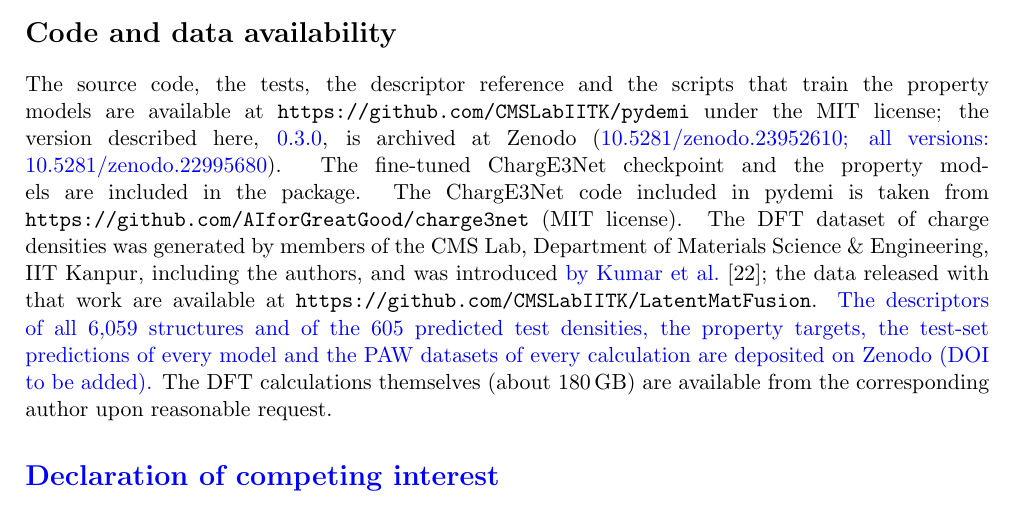
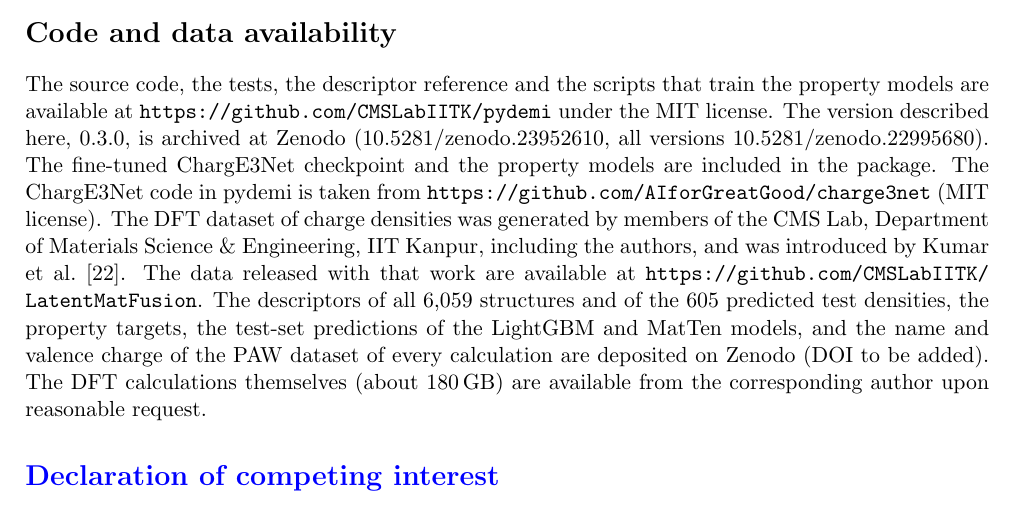
Before and after one commit to shubhamkmaurya03/pydemi-paper, a LaTeX paper (main_article.tex, which reads main.tex): part of page 15 of 19, cut so that both start at the same text. Compiled offline with pdfLaTeX.

Commit message:
Code and data availability: deposit contents stated exactly, MatTen predictions, no colon; in black
Co-Authored-By: Claude Opus 5.5 <noreply@anthropic.com>

```diff
--- a/main.tex
+++ b/main.tex
@@ -845,18 +845,23 @@ therefore predict the properties of a relaxed crystal structure without
 computing its density.
 
 \section*{Code and data availability}
-The source code, the tests, the descriptor reference and the scripts that train the property models are available at
-\url{https://github.com/CMSLabIITK/pydemi} under the MIT license; the version described here, \rev{0.3.0}, is archived at
-Zenodo (\rev{\href{https://doi.org/10.5281/zenodo.23952610}{10.5281/zenodo.23952610}; all versions: \href{https://doi.org/10.5281/zenodo.22995680}{10.5281/zenodo.22995680}}). The fine-tuned ChargE3Net checkpoint and the property models are included in the package. The ChargE3Net code included in pydemi is taken from \url{https://github.com/AIforGreatGood/charge3net} (MIT license). The
-DFT dataset of charge densities was generated by members of the CMS Lab,
-Department of Materials Science \& Engineering, IIT Kanpur, including the
-authors, and was introduced \rev{by Kumar et~al.}~\cite{kumar2026}; the data released with
-that work are available at \url{https://github.com/CMSLabIITK/LatentMatFusion}.
-\rev{The descriptors of all 6,059 structures and of the 605 predicted test
-densities, the property targets, the test-set predictions of every model and the
-PAW datasets of every calculation are deposited on Zenodo (DOI to be added).} The
-DFT calculations themselves (about 180\,GB) are available from the corresponding
-author upon reasonable request.
+The source code, the tests, the descriptor reference and the scripts that train
+the property models are available at \url{https://github.com/CMSLabIITK/pydemi}
+under the MIT license. The version described here, 0.3.0, is archived at Zenodo
+(\href{https://doi.org/10.5281/zenodo.23952610}{10.5281/zenodo.23952610}, all
+versions \href{https://doi.org/10.5281/zenodo.22995680}{10.5281/zenodo.22995680}).
+The fine-tuned ChargE3Net checkpoint and the property models are included in the
+package. The ChargE3Net code in pydemi is taken from
+\url{https://github.com/AIforGreatGood/charge3net} (MIT license). The DFT dataset
+of charge densities was generated by members of the CMS Lab, Department of
+Materials Science \& Engineering, IIT Kanpur, including the authors, and was
+introduced by Kumar et~al.~\cite{kumar2026}. The data released with that work are
+available at \url{https://github.com/CMSLabIITK/LatentMatFusion}. The descriptors
+of all 6,059 structures and of the 605 predicted test densities, the property
+targets, the test-set predictions of the LightGBM and MatTen models, and the name
+and valence charge of the PAW dataset of every calculation are deposited on
+Zenodo (DOI to be added). The DFT calculations themselves (about 180\,GB) are
+available from the corresponding author upon reasonable request.
 
 \section*{\rev{Declaration of competing interest}}
 \rev{The authors declare that they have no known competing financial interests or
```
